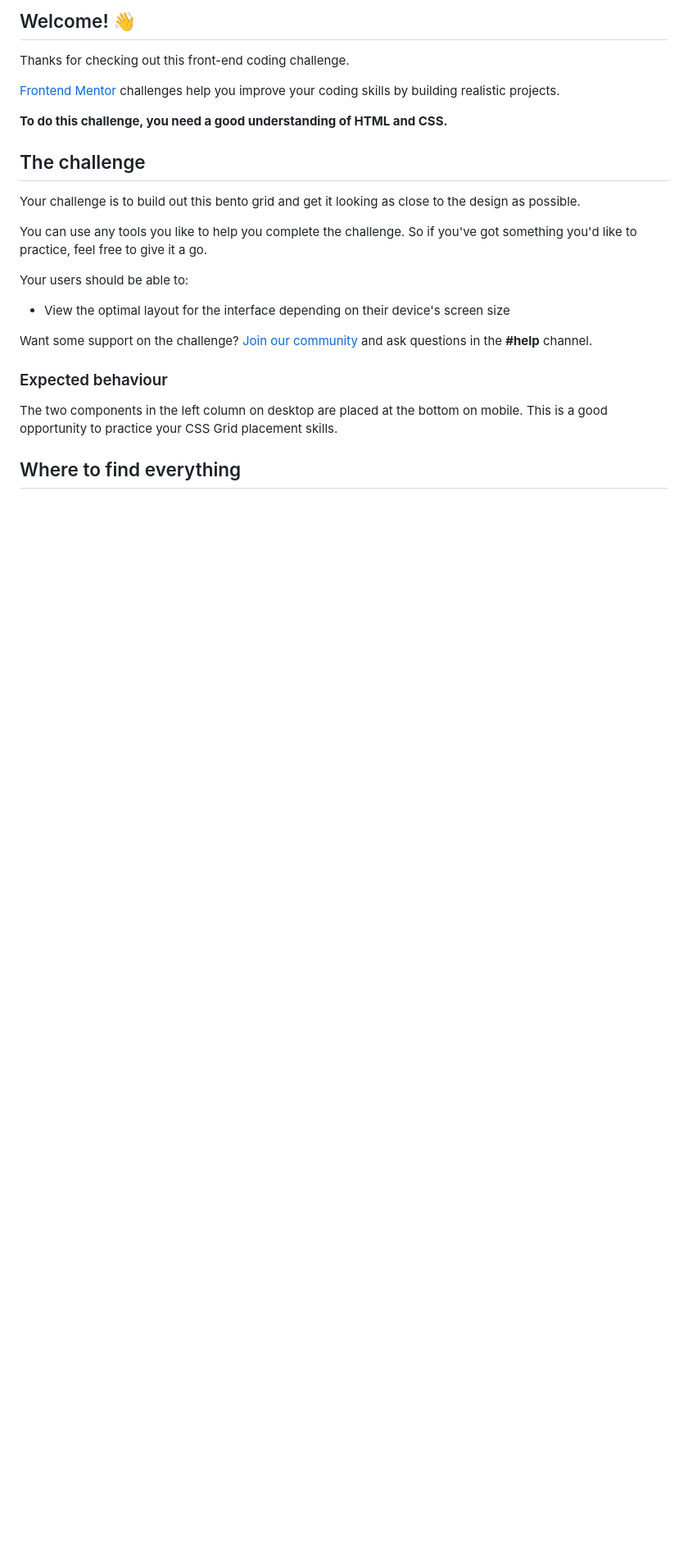
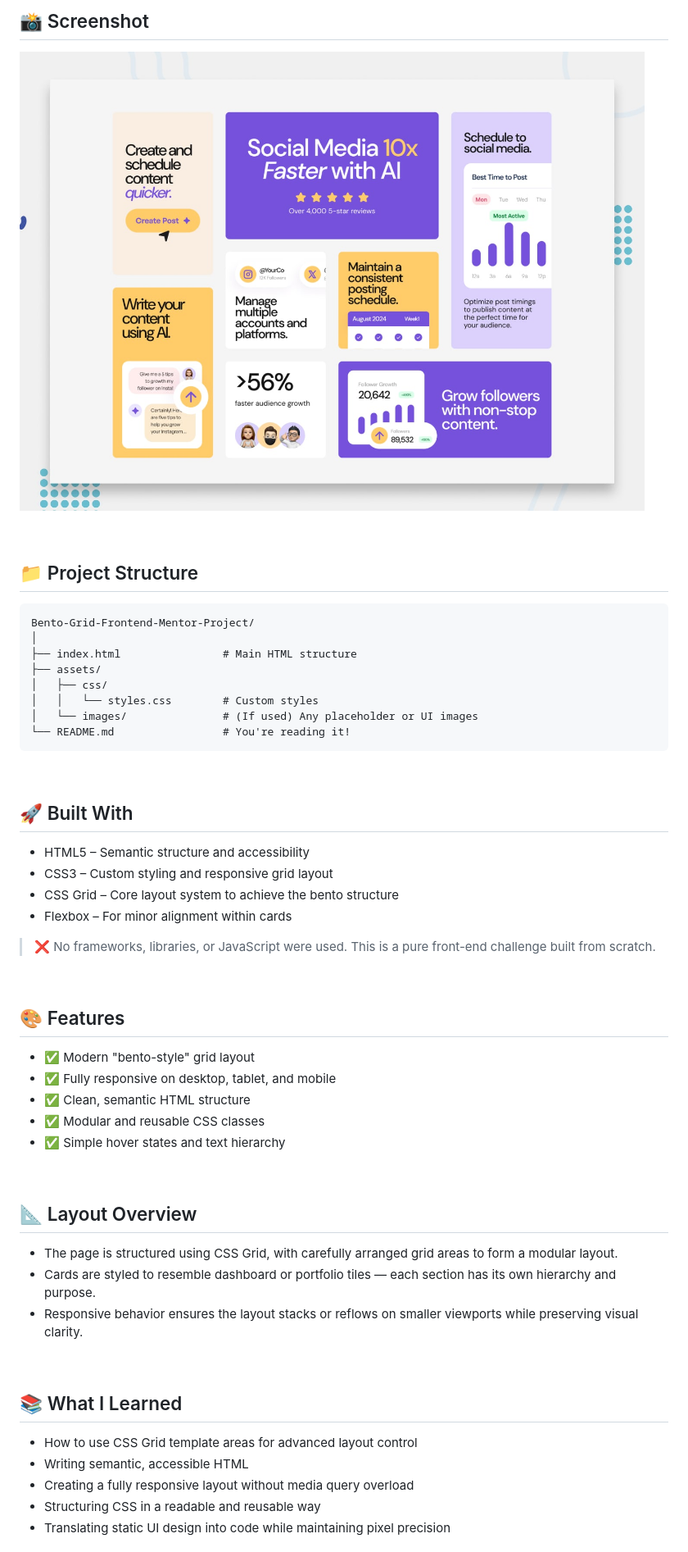
Before and after one commit to yarlinlynn/Bento-Grid-Frontend-Mentor-Project, a Markdown page: README.md, the part around the change printed below. Shown: that part at 82% size. Rendered like a GitHub page; blank space fills up the shorter version.

Commit message:
Update README.md
Create a detailed readme.md file

````diff
--- a/README.md
+++ b/README.md
@@ -4,27 +6,55 @@
 
-## Welcome! 👋
+## 📸 Screenshot
+![Design preview for the Bento grid coding challenge](assets/images/preview.jpg)
 
-Thanks for checking out this front-end coding challenge.
+<br/>
 
-[Frontend Mentor](https://www.frontendmentor.io) challenges help you improve your coding skills by building realistic projects.
+## 📁 Project Structure
+```
+Bento-Grid-Frontend-Mentor-Project/
+│
+├── index.html                # Main HTML structure
+├── assets/
+│   ├── css/
+│   │   └── styles.css        # Custom styles
+│   └── images/               # (If used) Any placeholder or UI images
+└── README.md                 # You're reading it!
+```
 
-**To do this challenge, you need a good understanding of HTML and CSS.**
+<br/>
 
-## The challenge
+## 🚀 Built With
+- HTML5 – Semantic structure and accessibility
+- CSS3 – Custom styling and responsive grid layout
+- CSS Grid – Core layout system to achieve the bento structure
+- Flexbox – For minor alignment within cards
 
-Your challenge is to build out this bento grid and get it looking as close to the design as possible.
+> ❌ No frameworks, libraries, or JavaScript were used. This is a pure front-end challenge built from scratch.
 
-You can use any tools you like to help you complete the challenge. So if you've got something you'd like to practice, feel free to give it a go.
+<br/>
 
-Your users should be able to:
+## 🎨 Features
+- ✅ Modern "bento-style" grid layout
+- ✅ Fully responsive on desktop, tablet, and mobile
+- ✅ Clean, semantic HTML structure
+- ✅ Modular and reusable CSS classes
+- ✅ Simple hover states and text hierarchy
 
-- View the optimal layout for the interface depending on their device's screen size
+<br/>
 
-Want some support on the challenge? [Join our community](https://www.frontendmentor.io/community) and ask questions in the **#help** channel.
+## 📐 Layout Overview
+- The page is structured using CSS Grid, with carefully arranged grid areas to form a modular layout.
+- Cards are styled to resemble dashboard or portfolio tiles — each section has its own hierarchy and purpose.
+- Responsive behavior ensures the layout stacks or reflows on smaller viewports while preserving visual clarity.
 
-### Expected behaviour
+<br/>
 
-The two components in the left column on desktop are placed at the bottom on mobile. This is a good opportunity to practice your CSS Grid placement skills.
+## 📚 What I Learned
+- How to use CSS Grid template areas for advanced layout control
+- Writing semantic, accessible HTML
+- Creating a fully responsive layout without media query overload
+- Structuring CSS in a readable and reusable way
+- Translating static UI design into code while maintaining pixel precision
 
-## Where to find everything
+<br/>
 
````
Also changed, not shown: other parts of README.md (+27 -63 lines).
